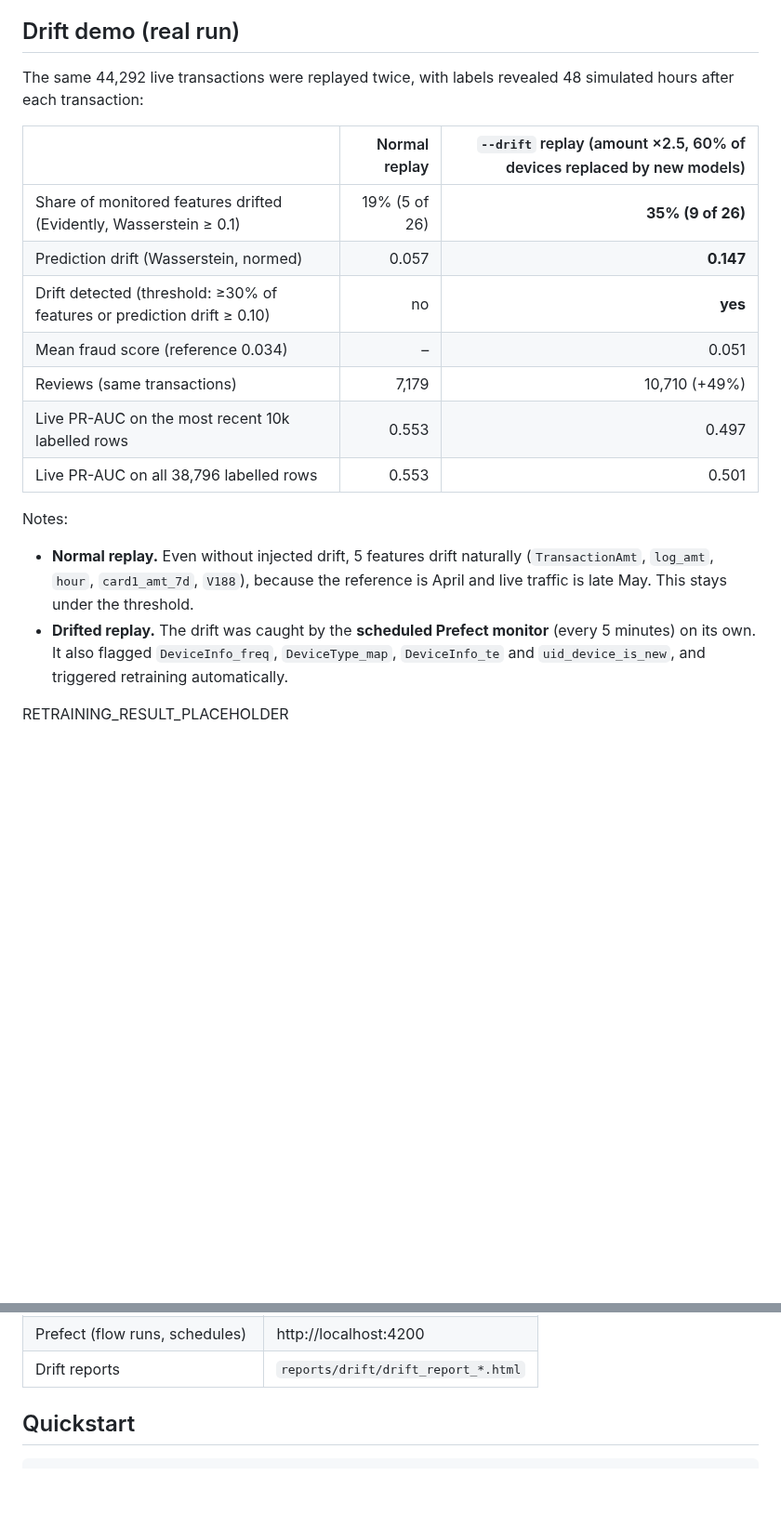
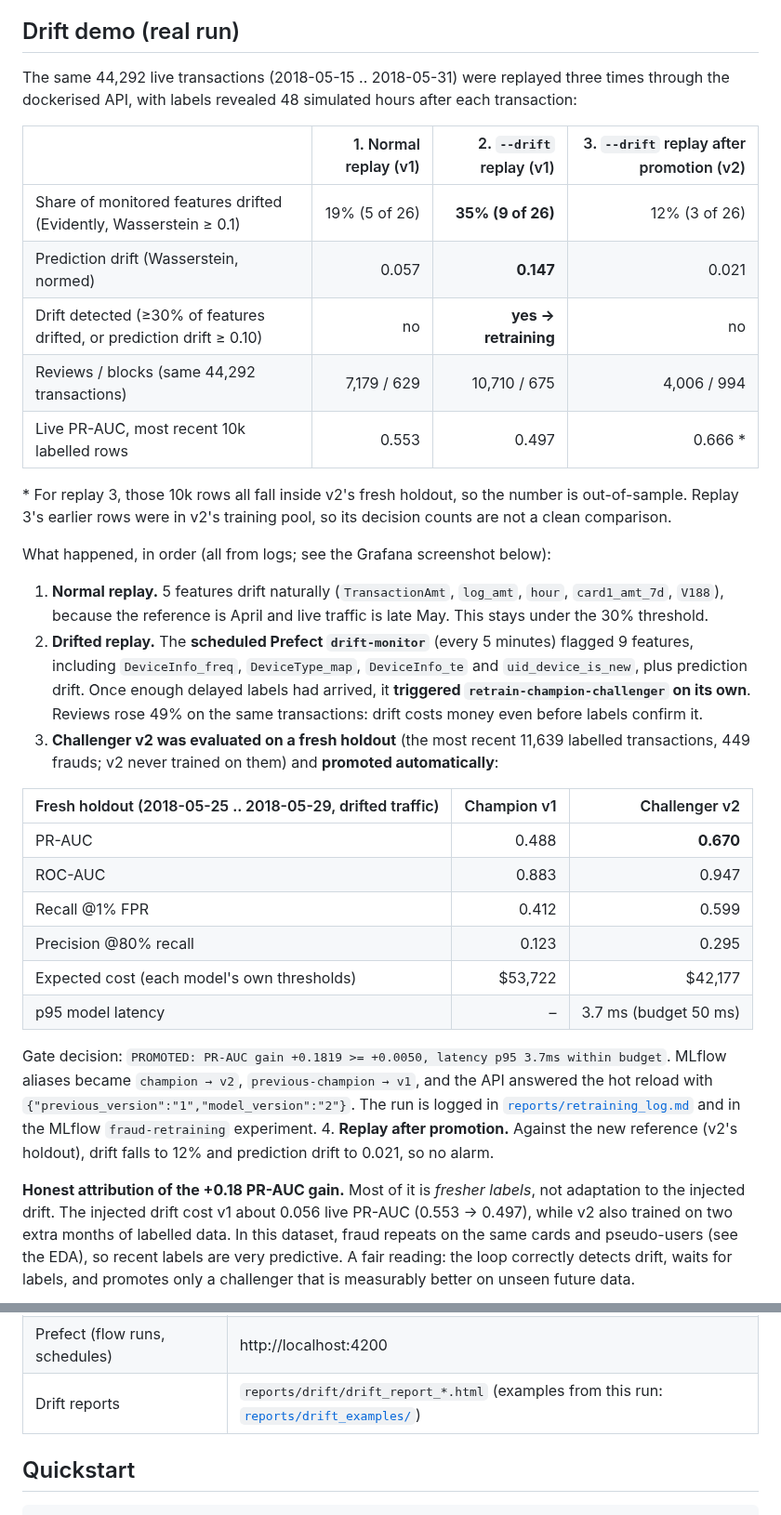
Before and after one commit to SharifNirjon/Real-time-fraud-detection-with-full-MLOps, a Markdown page: README.md, 2 parts joined by grey strips. Shown at 93% size. Rendered like a GitHub page; blank space fills up the shorter version.

```diff
--- a/README.md
+++ b/README.md
@@ -103,21 +103,34 @@ The p95 < 50 ms target is met for a single stream. The process scores on one thr
 
 ## Drift demo (real run)
 
-The same 44,292 live transactions were replayed twice, with labels revealed 48 simulated hours after each transaction:
+The same 44,292 live transactions (2018-05-15 .. 2018-05-31) were replayed three times through the dockerised API, with labels revealed 48 simulated hours after each transaction:
 
-| | Normal replay | `--drift` replay (amount ×2.5, 60% of devices replaced by new models) |
+| | 1. Normal replay (v1) | 2. `--drift` replay (v1) | 3. `--drift` replay after promotion (v2) |
+|---|---:|---:|---:|
+| Share of monitored features drifted (Evidently, Wasserstein ≥ 0.1) | 19% (5 of 26) | **35% (9 of 26)** | 12% (3 of 26) |
+| Prediction drift (Wasserstein, normed) | 0.057 | **0.147** | 0.021 |
+| Drift detected (≥30% of features drifted, or prediction drift ≥ 0.10) | no | **yes → retraining** | no |
+| Reviews / blocks (same 44,292 transactions) | 7,179 / 629 | 10,710 / 675 | 4,006 / 994 |
+| Live PR-AUC, most recent 10k labelled rows | 0.553 | 0.497 | 0.666 * |
+
+\* For replay 3, those 10k rows all fall inside v2's fresh holdout, so the number is out-of-sample. Replay 3's earlier rows were in v2's training pool, so its decision counts are not a clean comparison.
+
+What happened, in order (all from logs; see the Grafana screenshot below):
+1. **Normal replay.** 5 features drift naturally (`TransactionAmt`, `log_amt`, `hour`, `card1_amt_7d`, `V188`), because the reference is April and live traffic is late May. This stays under the 30% threshold.
+2. **Drifted replay.** The **scheduled Prefect `drift-monitor`** (every 5 minutes) flagged 9 features, including `DeviceInfo_freq`, `DeviceType_map`, `DeviceInfo_te` and `uid_device_is_new`, plus prediction drift. Once enough delayed labels had arrived, it **triggered `retrain-champion-challenger` on its own**. Reviews rose 49% on the same transactions: drift costs money even before labels confirm it.
+3. **Challenger v2 was evaluated on a fresh holdout** (the most recent 11,639 labelled transactions, 449 frauds; v2 never trained on them) and **promoted automatically**:
+
+| Fresh holdout (2018-05-25 .. 2018-05-29, drifted traffic) | Champion v1 | Challenger v2 |
 |---|---:|---:|
-| Share of monitored features drifted (Evidently, Wasserstein ≥ 0.1) | 19% (5 of 26) | **35% (9 of 26)** |
-| Prediction drift (Wasserstein, normed) | 0.057 | **0.147** |
-| Drift detected (threshold: ≥30% of features or prediction drift ≥ 0.10) | no | **yes** |
-| Mean fraud score (reference 0.034) | – | 0.051 |
-| Reviews (same transactions) | 7,179 | 10,710 (+49%) |
-| Live PR-AUC on the most recent 10k labelled rows | 0.553 | 0.497 |
-| Live PR-AUC on all 38,796 labelled rows | 0.553 | 0.501 |
+| PR-AUC | 0.488 | **0.670** |
+| ROC-AUC | 0.883 | 0.947 |
+| Recall @1% FPR | 0.412 | 0.599 |
+| Precision @80% recall | 0.123 | 0.295 |
+| Expected cost (each model's own thresholds) | $53,722 | $42,177 |
+| p95 model latency | – | 3.7 ms (budget 50 ms) |
 
-Notes:
-- **Normal replay.** Even without injected drift, 5 features drift naturally (`TransactionAmt`, `log_amt`, `hour`, `card1_amt_7d`, `V188`), because the reference is April and live traffic is late May. This stays under the threshold.
-- **Drifted replay.** The drift was caught by the **scheduled Prefect monitor** (every 5 minutes) on its own. It also flagged `DeviceInfo_freq`, `DeviceType_map`, `DeviceInfo_te` and `uid_device_is_new`, and triggered retraining automatically.
+   Gate decision: `PROMOTED: PR-AUC gain +0.1819 >= +0.0050, latency p95 3.7ms within budget`. MLflow aliases became `champion → v2`, `previous-champion → v1`, and the API answered the hot reload with `{"previous_version":"1","model_version":"2"}`. The run is logged in [`reports/retraining_log.md`](reports/retraining_log.md) and in the MLflow `fraud-retraining` experiment.
+4. **Replay after promotion.** Against the new reference (v2's holdout), drift falls to 12% and prediction drift to 0.021, so no alarm.
 
-RETRAINING_RESULT_PLACEHOLDER
+**Honest attribution of the +0.18 PR-AUC gain.** Most of it is *fresher labels*, not adaptation to the injected drift. The injected drift cost v1 about 0.056 live PR-AUC (0.553 → 0.497), while v2 also trained on two extra months of labelled data. In this dataset, fraud repeats on the same cards and pseudo-users (see the EDA), so recent labels are very predictive. A fair reading: the loop correctly detects drift, waits for labels, and promotes only a challenger that is measurably better on unseen future data.
 
@@ -140,7 +163,7 @@ make simulate-drift SIMARGS="--batch-size 20"   # about 15 min for 44k transacti
 | Grafana (anonymous viewer) | http://localhost:3000 |
 | MLflow (runs, registry, aliases) | http://localhost:5000 |
 | Prefect (flow runs, schedules) | http://localhost:4200 |
-| Drift reports | `reports/drift/drift_report_*.html` |
+| Drift reports | `reports/drift/drift_report_*.html` (examples from this run: [`reports/drift_examples/`](reports/drift_examples)) |
 
 ## Quickstart
 
```
Also changed, not shown: other parts of README.md (+15 -5 lines), docs/img/evidently_drift_report.png (added), docs/img/grafana_drift_traffic.png (deleted), docs/img/grafana_overview.png (added), 9 other files.
